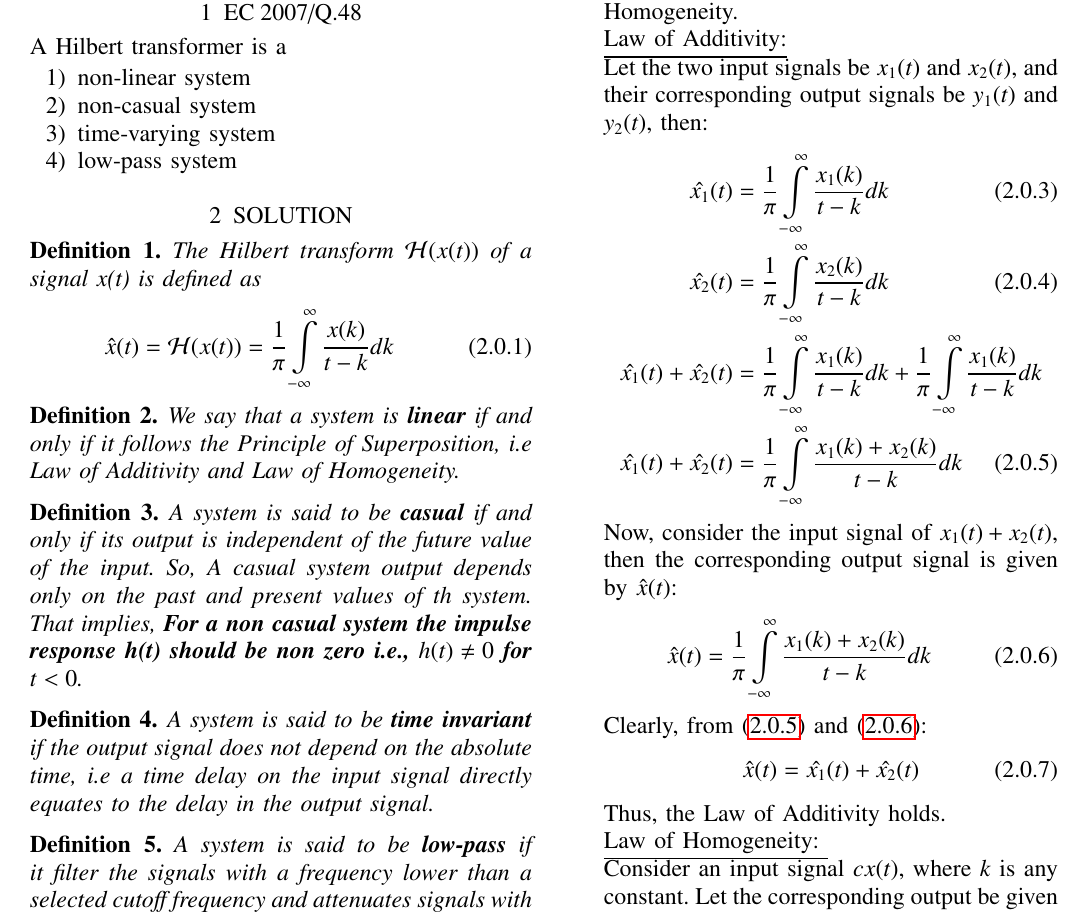
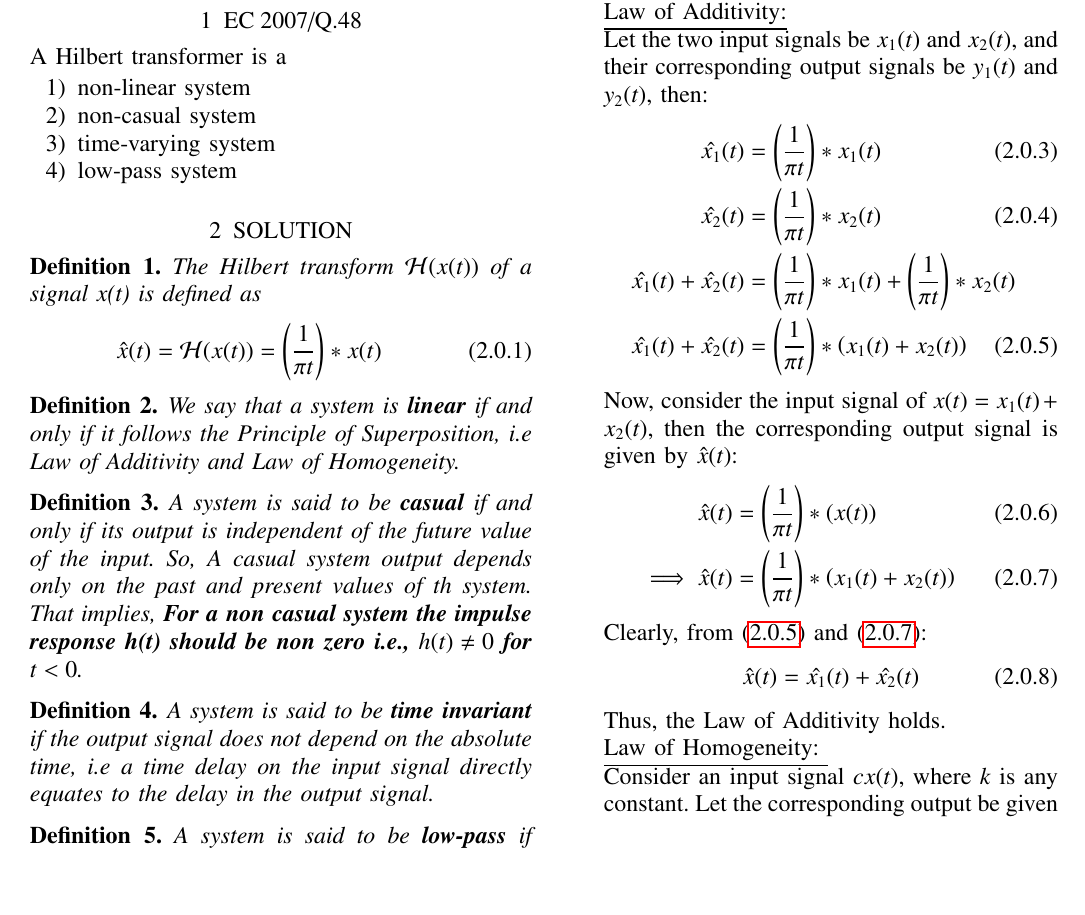
Before and after one commit to adhvik24/EE3900, a LaTeX paper (Gate_A2/main.tex): part of page 1 of 4, cut so that both start at the same text, the shorter picture padded with empty space. Compiled offline with pdfLaTeX.

Commit message:
Update main.tex

```diff
--- a/Gate_A2/main.tex
+++ b/Gate_A2/main.tex
@@ -149,7 +149,7 @@ A Hilbert transformer is a
 \begin{definition}
 The Hilbert transform $\mathcal{H}(x(t))$ of a signal x(t) is defined as
 \begin{align}
-    \hat{x}(t)=\mathcal{H}(x(t))= \frac{1}{\pi}\int\limits_{-\infty}^{\infty}\frac{x(k)}{t-k} dk
+    \hat{x}(t)=\mathcal{H}(x(t))= \brak{\frac{1}{\pi t}}\ast x(t)
 \end{align}
 \end{definition}
 \begin{definition}
@@ -184,15 +184,16 @@ From \eqref{L}, we can say the system is linear if it follows both the laws of A
 \underline{Law of Additivity:}\\
 Let the two input signals be $x_1(t)$ and $x_2(t)$, and their corresponding output signals be $y_1(t)$ and $y_2(t)$, then:
 \begin{align}
-    \hat{x_1}(t)&= \frac{1}{\pi}\int\limits_{-\infty}^{\infty}\frac{x_1(k)}{t-k} dk\\
-    \hat{x_2}(t)&= \frac{1}{\pi}\int\limits_{-\infty}^{\infty}\frac{x_2(k)}{t-k} dk\\
-    \nonumber\hat{x_1}(t)+\hat{x_2}(t) &= \frac{1}{\pi}\int\limits_{-\infty}^{\infty}\frac{x_1(k)}{t-k} dk+\frac{1}{\pi}\int\limits_{-\infty}^{\infty}\frac{x_1(k)}{t-k} dk\\
-    \hat{x_1}(t)+\hat{x_2}(t) &= \frac{1}{\pi}\int\limits_{-\infty}^{\infty}\frac{x_1(k)+x_2(k)}{t-k} dk
+    \hat{x_1}(t)&= \brak{\frac{1}{\pi t}}\ast x_1(t)\\
+    \hat{x_2}(t)&= \brak{\frac{1}{\pi t}}\ast x_2(t)\\
+    \nonumber\hat{x_1}(t)+\hat{x_2}(t) &= \brak{\frac{1}{\pi t}}\ast x_1(t)+\brak{\frac{1}{\pi t}}\ast x_2(t)\\
+    \hat{x_1}(t)+\hat{x_2}(t) &= \brak{\frac{1}{\pi t}}\ast \brak{x_1(t)+x_2(t)}
     \label{1}
 \end{align}
-Now, consider the input signal of $x_1(t) + x_2(t)$, then the corresponding output signal is given by $\hat{x}(t)$:
+Now, consider the input signal of $x(t)=x_1(t) + x_2(t)$, then the corresponding output signal is given by $\hat{x}(t)$:
 \begin{align}
-    \hat{x}(t) = \frac{1}{\pi}\int\limits_{-\infty}^{\infty}\frac{x_1(k)+x_2(k)}{t-k} dk
+    \hat{x}(t) &= \brak{\frac{1}{\pi t}}\ast \brak{x(t)}\\
+    \implies\hat{x}(t) &=\brak{\frac{1}{\pi t}}\ast \brak{x_1(t)+x_2(t)}
     \label{2}
 \end{align}
 Clearly, from \eqref{1} and \eqref{2}:
```
Also changed, not shown: Gate_A2/main.tex (6 more changed lines).
